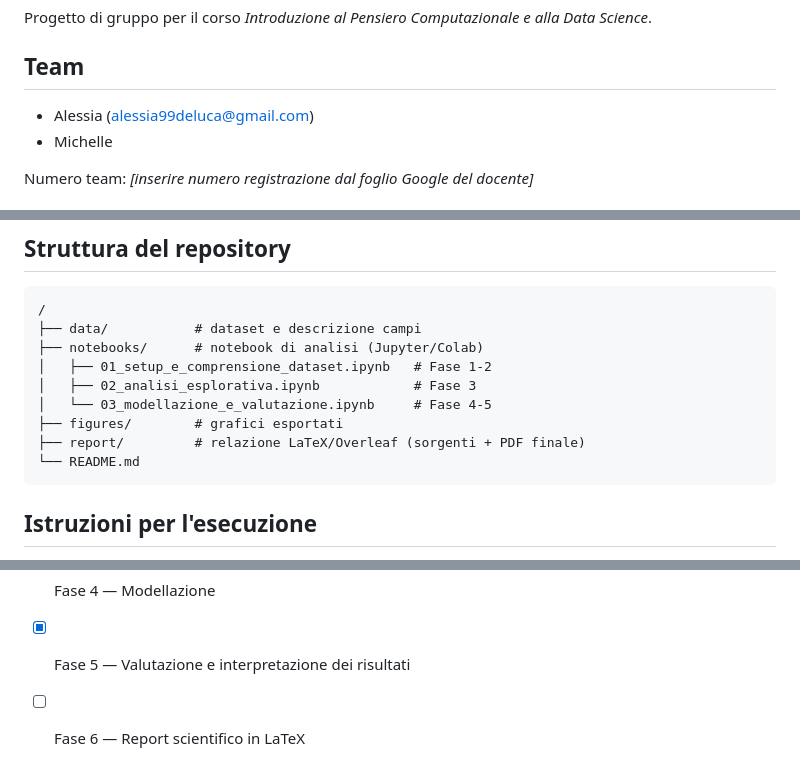
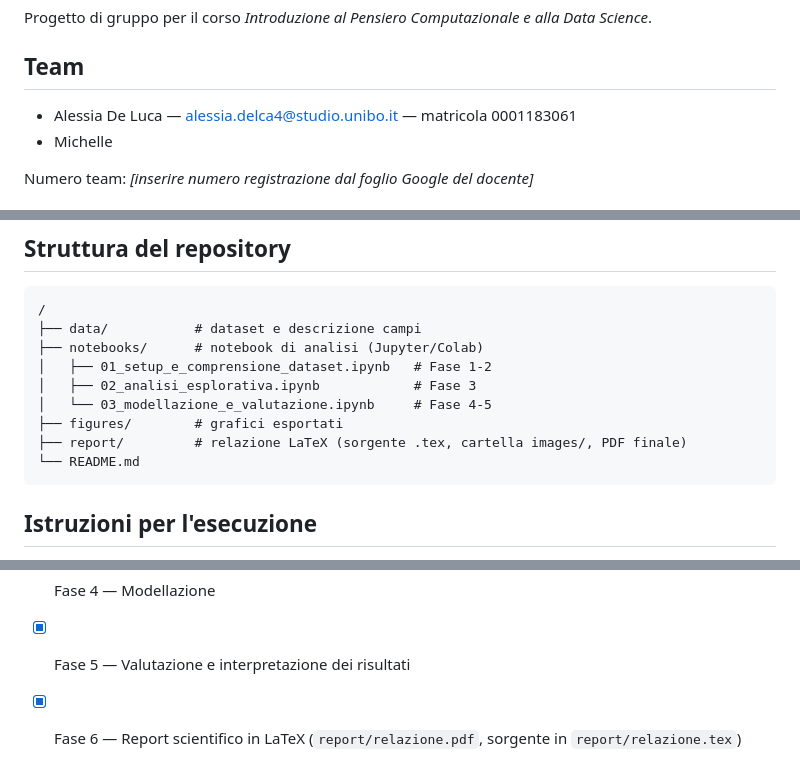
Before and after one commit to ale19ssia/progetto-data-science, a Markdown page: README.md, 3 parts joined by grey strips. Rendered like a GitHub page.

Commit message:
Corretti i dati del team: nome completo, email istituzionale e matricola di Alessia

````diff
--- a/README.md
+++ b/README.md
@@ -4,7 +4,7 @@ Progetto di gruppo per il corso *Introduzione al Pensiero Computazionale e alla
 
 ## Team
 
-- Alessia (alessia99deluca@gmail.com)
+- Alessia De Luca — alessia.delca4@studio.unibo.it — matricola 0001183061
 - Michelle
 
 Numero team: *[inserire numero registrazione dal foglio Google del docente]*
@@ -40,7 +40,7 @@ Predire se un cliente abbandonerà il servizio (`Churn`), individuando i fattori
 │   ├── 02_analisi_esplorativa.ipynb            # Fase 3
 │   └── 03_modellazione_e_valutazione.ipynb     # Fase 4-5
 ├── figures/        # grafici esportati
-├── report/         # relazione LaTeX/Overleaf (sorgenti + PDF finale)
+├── report/         # relazione LaTeX (sorgente .tex, cartella images/, PDF finale)
 └── README.md
 ```
 
@@ -78,4 +78,4 @@ Una prima versione del progetto (Fasi 2-5) era stata realizzata con un altro ass
 - [x] Fase 3 — Analisi esplorativa e visualizzazione
 - [x] Fase 4 — Modellazione
 - [x] Fase 5 — Valutazione e interpretazione dei risultati
-- [ ] Fase 6 — Report scientifico in LaTeX
+- [x] Fase 6 — Report scientifico in LaTeX (`report/relazione.pdf`, sorgente in `report/relazione.tex`)
````
